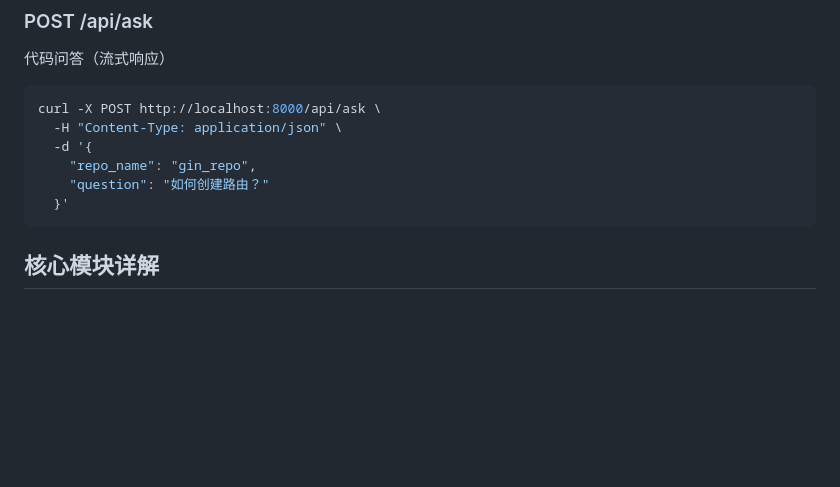
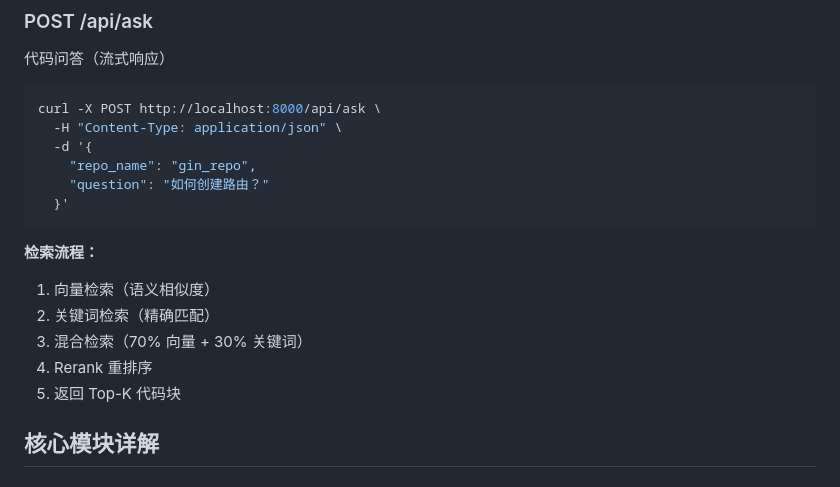
Before and after one commit to excursionist81st/deepwiki, a Markdown page: README.md, the part around one of its changes. Rendered like a GitHub page; blank space fills up the shorter version.

````diff
--- a/README.md
+++ b/README.md
@@ -244,6 +301,13 @@ curl -X POST http://localhost:8000/api/ask \
     "question": "如何创建路由？"
   }'
 ```
+
+**检索流程：**
+1. 向量检索（语义相似度）
+2. 关键词检索（精确匹配）
+3. 混合检索（70% 向量 + 30% 关键词）
+4. Rerank 重排序
+5. 返回 Top-K 代码块
 
 
 ## 核心模块详解
````
Also changed, not shown: other parts of README.md (+61 -4 lines).
